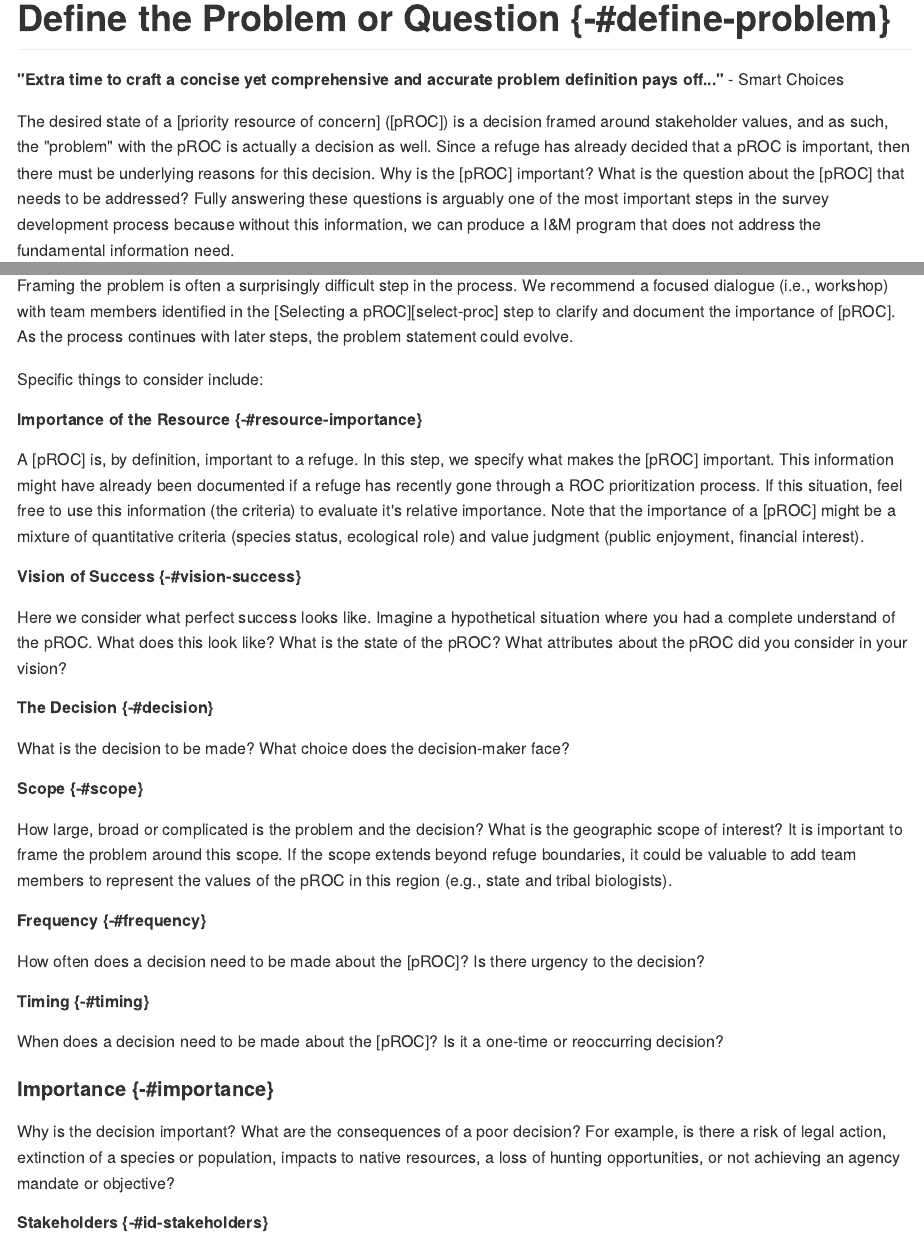
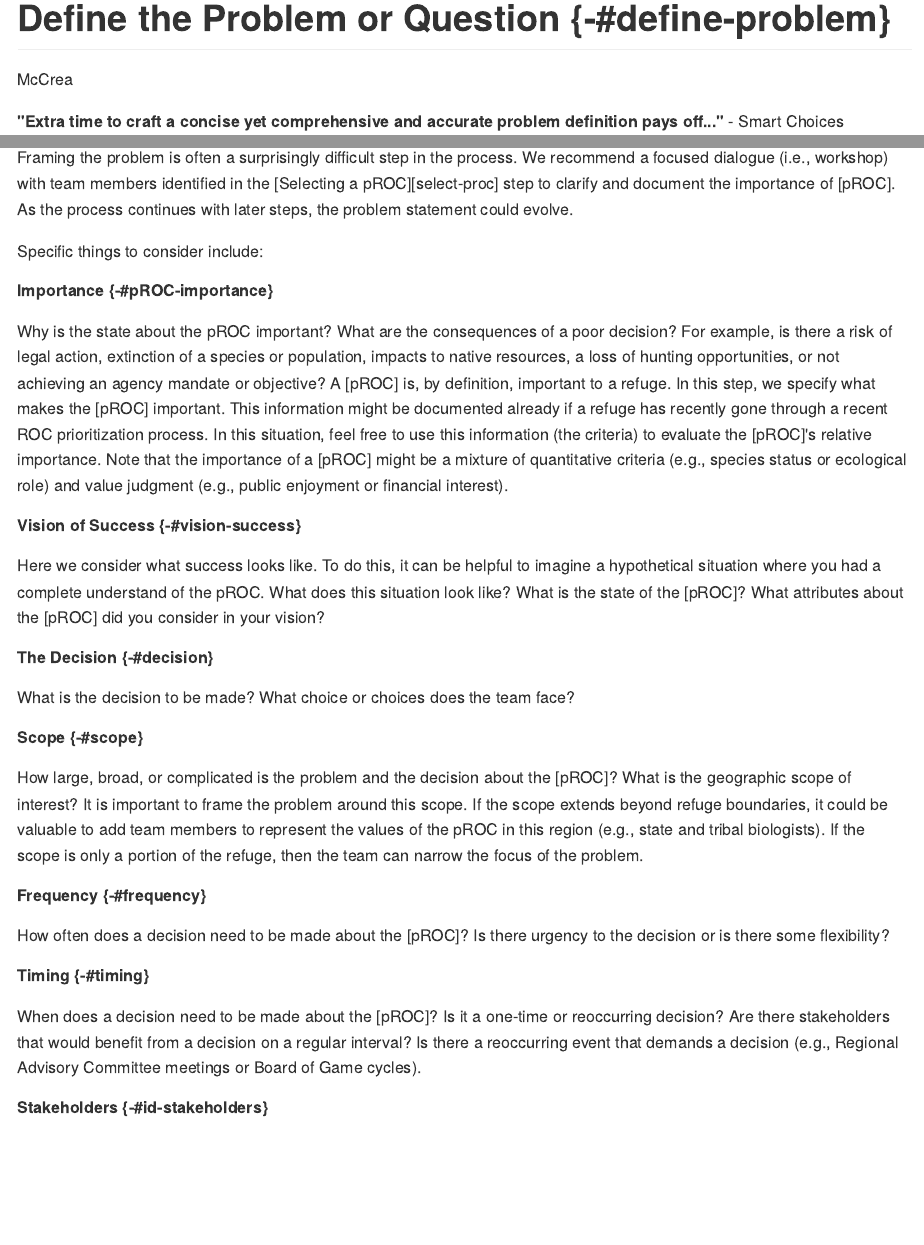
Before and after one commit to mccrea-cobb/im-ak-survey-implementation-plan, an R Markdown document (03-define-problem.Rmd): the page in a window 1100 px wide, from its top, and a second part further down, joined at a grey line. The pictures show the output file docs/03-define-problem.md that the author committed with the source, drawn offline in the style of GitHub.

Commit message:
Adds lead name to chapters. Updates state-goal.

```diff
--- a/03-define-problem.Rmd
+++ b/03-define-problem.Rmd
@@ -1,4 +1,5 @@
 # Define the Problem or Question {-#define-problem}
+McCrea
 
 **"Extra time to craft a concise yet comprehensive and accurate problem definition pays off..."**  - Smart Choices
 
@@ -8,26 +9,23 @@ Framing the problem is often a surprisingly difficult step in the process. We re
 
 Specific things to consider include:
 
-##### Importance of the Resource {-#resource-importance}
-A [pROC] is, by definition, important to a refuge. In this step, we specify what makes the [pROC] important. This information might have already been documented if a refuge has recently gone through a ROC prioritization process. If this situation, feel free to use this information (the criteria) to evaluate it's relative importance. Note that the importance of a [pROC] might be a mixture of quantitative criteria (species status, ecological role) and value judgment (public enjoyment, financial interest).
+##### Importance {-#pROC-importance}
+Why is the state about the pROC important? What are the consequences of a poor decision? For example, is there a risk of legal action, extinction of a species or population, impacts to native resources, a loss of hunting opportunities, or not achieving an agency mandate or objective? A [pROC] is, by definition, important to a refuge. In this step, we specify what makes the [pROC] important. This information might be documented already if a refuge has recently gone through a recent ROC prioritization process. In this situation, feel free to use this information (the criteria) to evaluate the [pROC]'s relative importance. Note that the importance of a [pROC] might be a mixture of quantitative criteria (e.g., species status or ecological role) and value judgment (e.g., public enjoyment or financial interest).
 
 ##### Vision of Success {-#vision-success}
-Here we consider what perfect success looks like. Imagine a hypothetical situation where you had a complete understand of the pROC. What does this look like? What is the state of the pROC? What attributes about the pROC did you consider in your vision?
+Here we consider what success looks like. To do this, it can be helpful to imagine a hypothetical situation where you had a complete understand of the pROC. What does this situation look like? What is the state of the [pROC]? What attributes about the [pROC] did you consider in your vision?
 
 ##### The Decision {-#decision}
-What is the decision to be made? What choice does the decision-maker face?
+What is the decision to be made? What choice or choices does the team face?
 
 ##### Scope {-#scope}
-How large, broad or complicated is the problem and the decision? What is the geographic scope of interest? It is important to frame the problem around this scope. If the scope extends beyond refuge boundaries, it could be valuable to add team members to represent the values of the pROC in this region (e.g., state and tribal biologists).
+How large, broad, or complicated is the problem and the decision about the [pROC]? What is the geographic scope of interest? It is important to frame the problem around this scope. If the scope extends beyond refuge boundaries, it could be valuable to add team members to represent the values of the pROC in this region (e.g., state and tribal biologists). If the scope is only a portion of the refuge, then the team can narrow the focus of the problem.
 
 ##### Frequency {-#frequency}
-How often does a decision need to be made about the [pROC]? Is there urgency to the decision?
+How often does a decision need to be made about the [pROC]? Is there urgency to the decision or is there some flexibility?
 
 ##### Timing {-#timing}
-When does a decision need to be made about the [pROC]? Is it a one-time or reoccurring decision?
-
-#### Importance {-#importance}
-Why is the decision important? What are the consequences of a poor decision? For example, is there a risk of legal action, extinction of a species or population, impacts to native resources, a loss of hunting opportunities, or not achieving an agency mandate or objective?
+When does a decision need to be made about the [pROC]? Is it a one-time or reoccurring decision? Are there stakeholders that would benefit from a decision on a regular interval? Is there a reoccurring event that demands a decision (e.g., Regional Advisory Committee meetings or Board of Game cycles).
 
 ##### Stakeholders {-#id-stakeholders}
 Who are the individuals or groups that have a stake in the outcome of the management decision?
```
Also changed, not shown: 02-select-proc.Rmd (+1 -0 lines), 04-state-goal.Rmd (+2 -0 lines), 05-concept-model.Rmd (+1 -0 lines), 06-math-model.Rmd (+1 -0 lines), 07-mgt-objectives.Rmd (+1 -0 lines), 08-results-chains.Rmd (+1 -0 lines), 09-surveys.Rmd (+1 -0 lines), 10-document.Rmd (+1 -0 lines), docs/02-select-proc.md, docs/03-define-problem.md, docs/04-state-goal.md, docs/05-concept-model.md, docs/06-math-model.md, docs/07-mgt-objectives.md, 4 more files, 9 other files.
